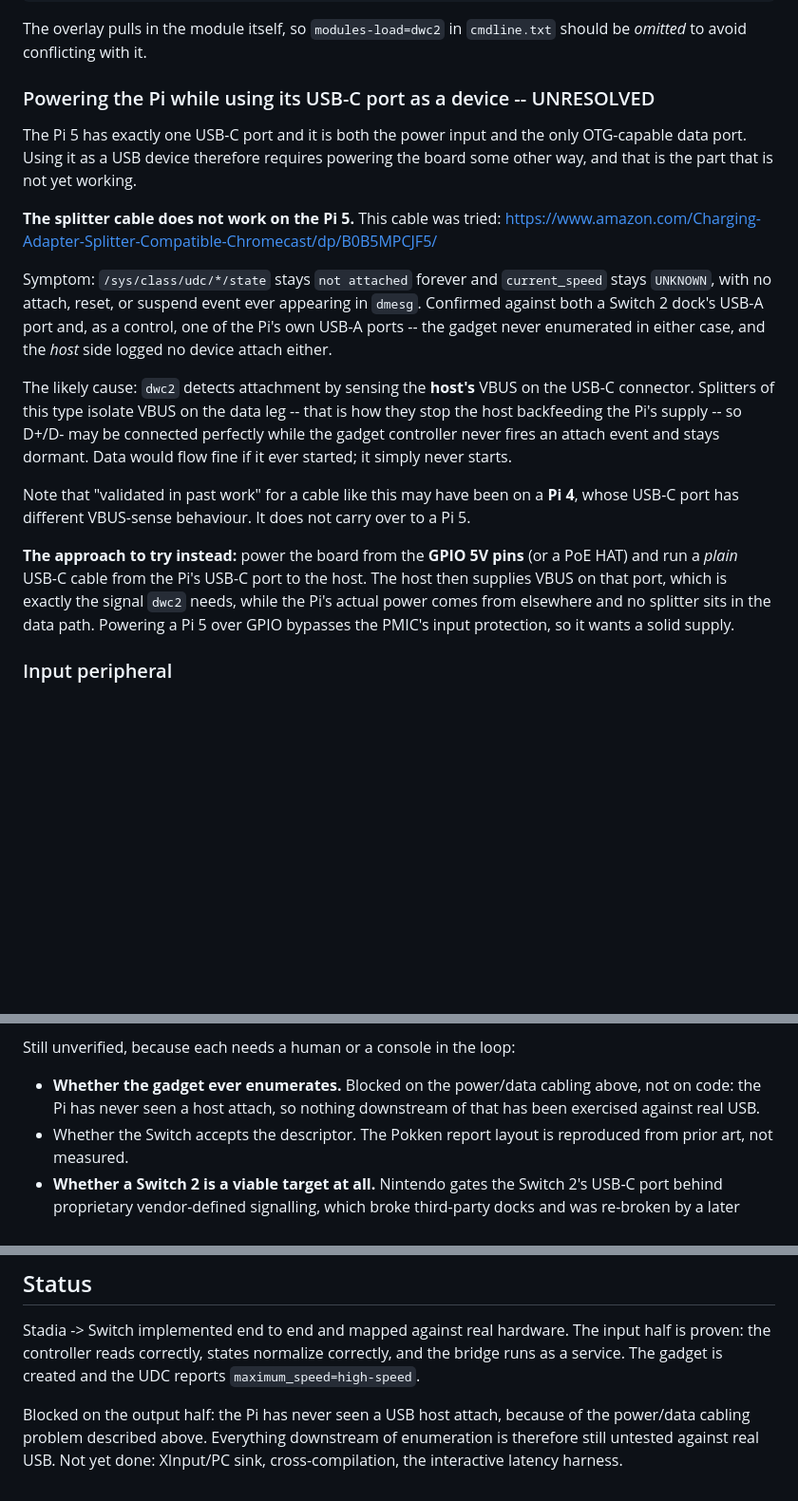
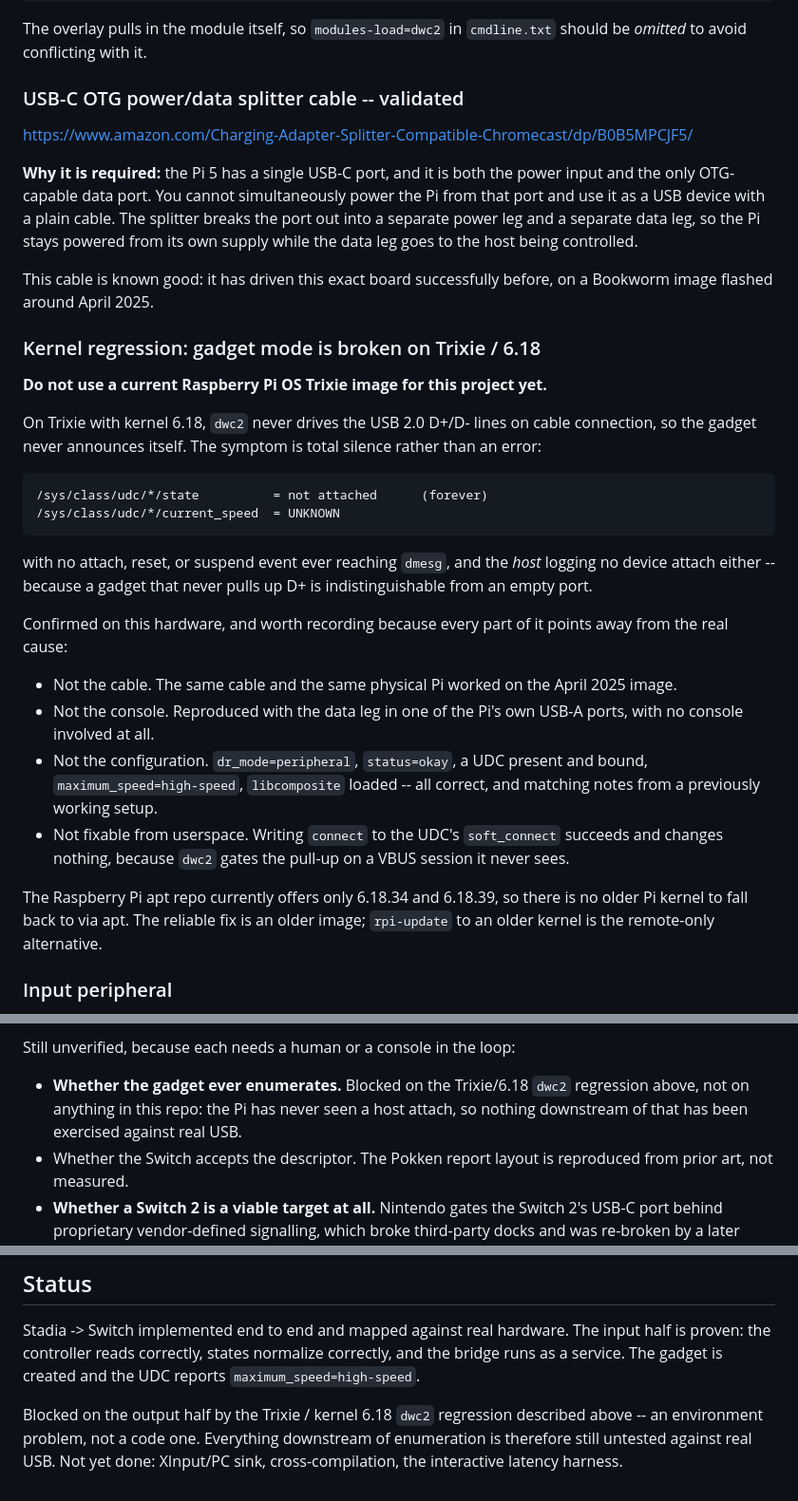
Before and after one commit to kchellappan/rpi_gamepad_bridge, a Markdown page: README.md, 3 parts joined by grey strips. Shown at 95% size. Rendered like a GitHub page; blank space fills up the shorter version.

Commit message:
README: correct the cable verdict -- it is a Trixie/6.18 kernel regression
The previous commit blamed the splitter cable. That was wrong, and the
correction matters because it sent the diagnosis in entirely the wrong
direction.

The same cable and the same physical Pi worked on a Bookworm image flashed
around April 2025. What changed is the OS: on Trixie with kernel 6.18, dwc2
never drives the USB 2.0 D+/D- lines on cable connection, so the gadget never
announces itself and the host sees an empty port.

Everything we could check pointed away from the real cause: reproduced with
no console involved at all (data leg into one of the Pi's own USB-A ports),
with dr_mode=peripheral, status=okay, a bound UDC reporting
maximum_speed=high-speed, libcomposite loaded, and a configuration matching
notes from a previously working setup. Writing "connect" to the UDC's
soft_connect succeeds and changes nothing, since dwc2 gates the pull-up on a
VBUS session it never sees.

The cable section is restored to "validated" and a new section warns against
current Trixie images for this project.

Co-Authored-By: Claude Opus 5 <noreply@anthropic.com>
Claude-Session: https://claude.ai/code/session_019eTzyHoyZHLW5aaCpTsKMH

````diff
--- a/README.md
+++ b/README.md
@@ -33,35 +33,50 @@ dtoverlay=dwc2,dr_mode=peripheral
 The overlay pulls in the module itself, so `modules-load=dwc2` in `cmdline.txt` should be
 *omitted* to avoid conflicting with it.
 
-### Powering the Pi while using its USB-C port as a device -- UNRESOLVED
+### USB-C OTG power/data splitter cable -- validated
 
-The Pi 5 has exactly one USB-C port and it is both the power input and the only
-OTG-capable data port. Using it as a USB device therefore requires powering the board some
-other way, and that is the part that is not yet working.
-
-**The splitter cable does not work on the Pi 5.** This cable was tried:
 <https://www.amazon.com/Charging-Adapter-Splitter-Compatible-Chromecast/dp/B0B5MPCJF5/>
 
-Symptom: `/sys/class/udc/*/state` stays `not attached` forever and `current_speed` stays
-`UNKNOWN`, with no attach, reset, or suspend event ever appearing in `dmesg`. Confirmed
-against both a Switch 2 dock's USB-A port and, as a control, one of the Pi's own USB-A
-ports -- the gadget never enumerated in either case, and the *host* side logged no device
-attach either.
+**Why it is required:** the Pi 5 has a single USB-C port, and it is both the power input and
+the only OTG-capable data port. You cannot simultaneously power the Pi from that port and
+use it as a USB device with a plain cable. The splitter breaks the port out into a separate
+power leg and a separate data leg, so the Pi stays powered from its own supply while the
+data leg goes to the host being controlled.
 
-The likely cause: `dwc2` detects attachment by sensing the **host's** VBUS on the USB-C
-connector. Splitters of this type isolate VBUS on the data leg -- that is how they stop the
-host backfeeding the Pi's supply -- so D+/D- may be connected perfectly while the gadget
-controller never fires an attach event and stays dormant. Data would flow fine if it ever
-started; it simply never starts.
+This cable is known good: it has driven this exact board successfully before, on a
+Bookworm image flashed around April 2025.
 
-Note that "validated in past work" for a cable like this may have been on a **Pi 4**, whose
-USB-C port has different VBUS-sense behaviour. It does not carry over to a Pi 5.
+### Kernel regression: gadget mode is broken on Trixie / 6.18
 
-**The approach to try instead:** power the board from the **GPIO 5V pins** (or a PoE HAT)
-and run a *plain* USB-C cable from the Pi's USB-C port to the host. The host then supplies
-VBUS on that port, which is exactly the signal `dwc2` needs, while the Pi's actual power
-comes from elsewhere and no splitter sits in the data path. Powering a Pi 5 over GPIO
-bypasses the PMIC's input protection, so it wants a solid supply.
+**Do not use a current Raspberry Pi OS Trixie image for this project yet.**
+
+On Trixie with kernel 6.18, `dwc2` never drives the USB 2.0 D+/D- lines on cable connection,
+so the gadget never announces itself. The symptom is total silence rather than an error:
+
+```
+/sys/class/udc/*/state          = not attached      (forever)
+/sys/class/udc/*/current_speed  = UNKNOWN
+```
+
+with no attach, reset, or suspend event ever reaching `dmesg`, and the *host* logging no
+device attach either -- because a gadget that never pulls up D+ is indistinguishable from an
+empty port.
+
+Confirmed on this hardware, and worth recording because every part of it points away from
+the real cause:
+
+- Not the cable. The same cable and the same physical Pi worked on the April 2025 image.
+- Not the console. Reproduced with the data leg in one of the Pi's own USB-A ports, with
+  no console involved at all.
+- Not the configuration. `dr_mode=peripheral`, `status=okay`, a UDC present and bound,
+  `maximum_speed=high-speed`, `libcomposite` loaded -- all correct, and matching notes from
+  a previously working setup.
+- Not fixable from userspace. Writing `connect` to the UDC's `soft_connect` succeeds and
+  changes nothing, because `dwc2` gates the pull-up on a VBUS session it never sees.
+
+The Raspberry Pi apt repo currently offers only 6.18.34 and 6.18.39, so there is no older
+Pi kernel to fall back to via apt. The reliable fix is an older image; `rpi-update` to an
+older kernel is the remote-only alternative.
 
 ### Input peripheral
 
@@ -295,9 +310,9 @@ Verified on the target hardware (Pi 5 Model B Rev 1.0, Debian 13, kernel 6.18.34
 
 Still unverified, because each needs a human or a console in the loop:
 
-- **Whether the gadget ever enumerates.** Blocked on the power/data cabling above, not on
-  code: the Pi has never seen a host attach, so nothing downstream of that has been
-  exercised against real USB.
+- **Whether the gadget ever enumerates.** Blocked on the Trixie/6.18 `dwc2` regression
+  above, not on anything in this repo: the Pi has never seen a host attach, so nothing
+  downstream of that has been exercised against real USB.
 - Whether the Switch accepts the descriptor. The Pokken report layout is reproduced from
   prior art, not measured.
 - **Whether a Switch 2 is a viable target at all.** Nintendo gates the Switch 2's USB-C
@@ -360,7 +375,7 @@ Stadia -> Switch implemented end to end and mapped against real hardware. The in
 proven: the controller reads correctly, states normalize correctly, and the bridge runs as a
 service. The gadget is created and the UDC reports `maximum_speed=high-speed`.
 
-Blocked on the output half: the Pi has never seen a USB host attach, because of the
-power/data cabling problem described above. Everything downstream of enumeration is
-therefore still untested against real USB.
+Blocked on the output half by the Trixie / kernel 6.18 `dwc2` regression described above --
+an environment problem, not a code one. Everything downstream of enumeration is therefore
+still untested against real USB.
 Not yet done: XInput/PC sink, cross-compilation, the interactive latency harness.
````
